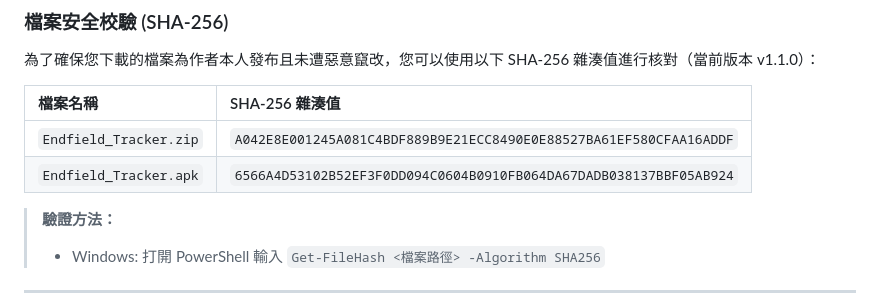
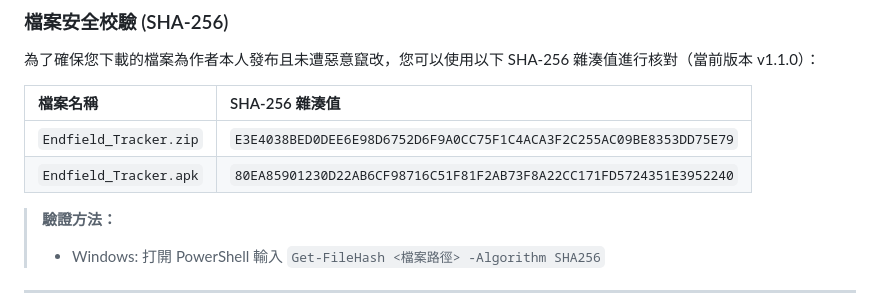
Before and after one commit to wes-106/Endfield-Gacha-Tracker, a Markdown page: README.md, the part around the change. Drawn GitHub-style.

```diff
--- a/README.md
+++ b/README.md
@@ -29,8 +29,8 @@
 
 | 檔案名稱 | SHA-256 雜湊值 |
 | :--- | :--- |
-| `Endfield_Tracker.zip` | `A042E8E001245A081C4BDF889B9E21ECC8490E0E88527BA61EF580CFAA16ADDF` |
-| `Endfield_Tracker.apk` | `6566A4D53102B52EF3F0DD094C0604B0910FB064DA67DADB038137BBF05AB924` |
+| `Endfield_Tracker.zip` | `E3E4038BED0DEE6E98D6752D6F9A0CC75F1C4ACA3F2C255AC09BE8353DD75E79` |
+| `Endfield_Tracker.apk` | `80EA85901230D22AB6CF98716C51F81F2AB73F8A22CC171FD5724351E3952240` |
 
 > **驗證方法：**
 > * Windows: 打開 PowerShell 輸入 `Get-FileHash <檔案路徑> -Algorithm SHA256`
```
